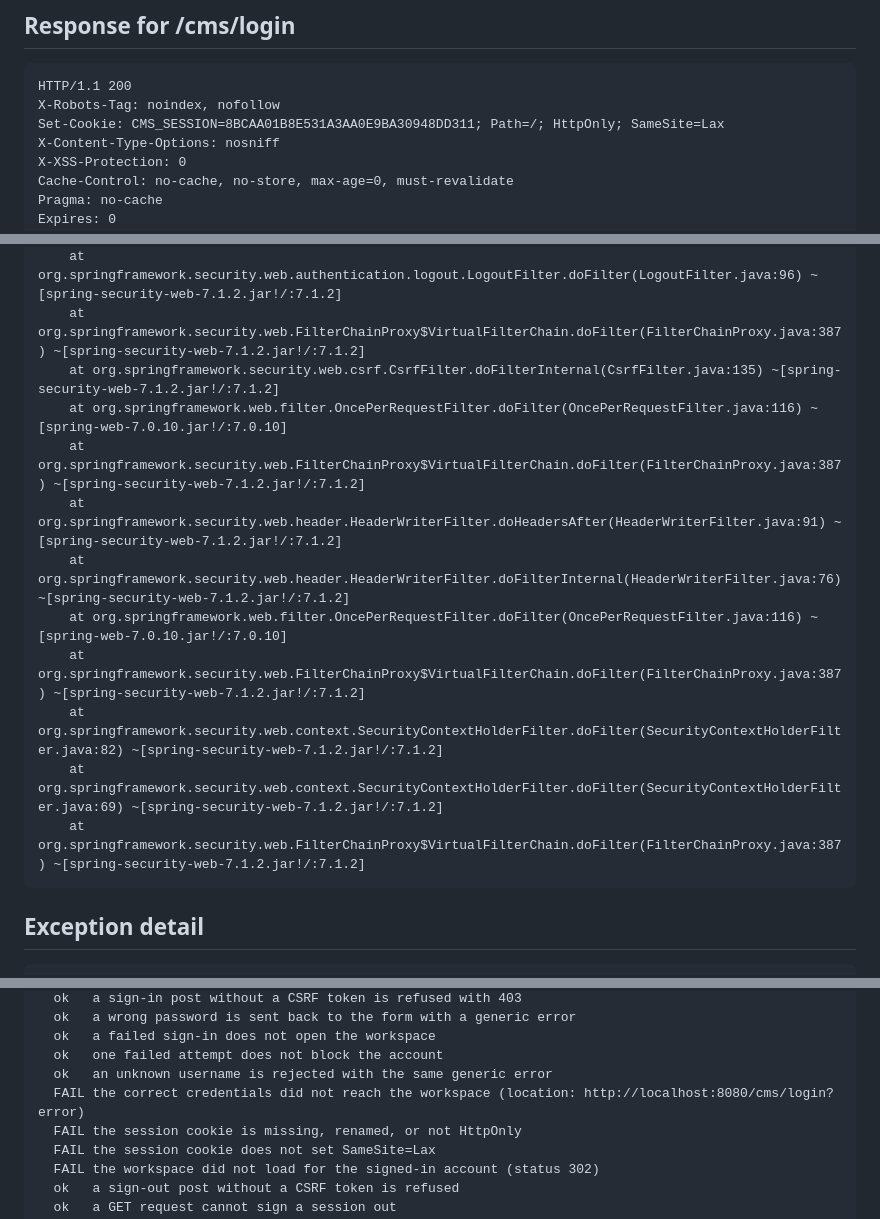
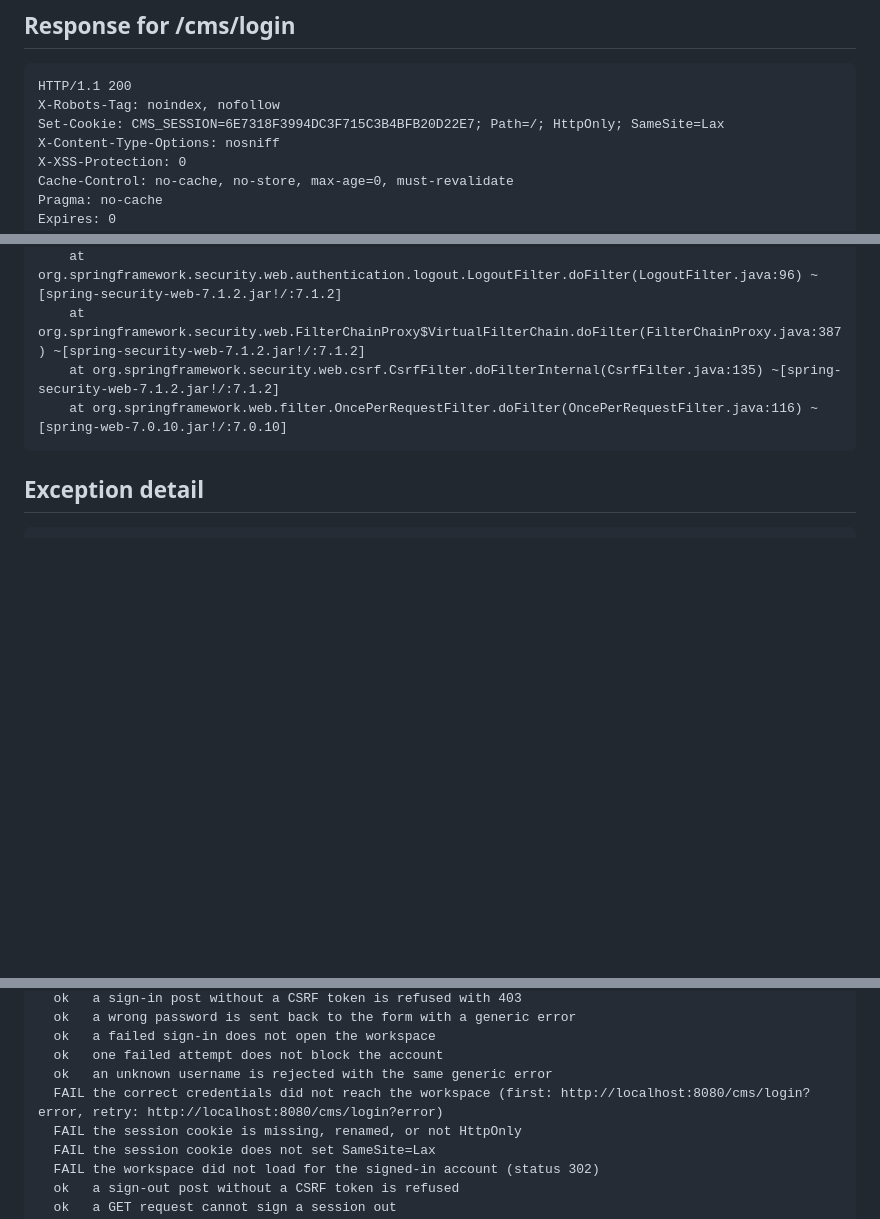
Before and after one commit to VigneshSRM/Infeara, a Markdown page: docs/ci-diagnostics.md, 3 parts joined by grey strips. GitHub-like rendering; blank space fills up the shorter version.

````diff
--- a/docs/ci-diagnostics.md
+++ b/docs/ci-diagnostics.md
@@ -7,7 +7,7 @@ Written by the workflow when a gate fails, because job logs are not readable her
 ```
 HTTP/1.1 200
 X-Robots-Tag: noindex, nofollow
-Set-Cookie: CMS_SESSION=8BCAA01B8E531A3AA0E9BA30948DD311; Path=/; HttpOnly; SameSite=Lax
+Set-Cookie: CMS_SESSION=6E7318F3994DC3F715C3B4BFB20D22E7; Path=/; HttpOnly; SameSite=Lax
 X-Content-Type-Options: nosniff
 X-XSS-Protection: 0
 Cache-Control: no-cache, no-store, max-age=0, must-revalidate
@@ -90,14 +98,6 @@ org.springframework.security.authentication.InternalAuthenticationServiceExcepti
 	at org.springframework.security.web.FilterChainProxy$VirtualFilterChain.doFilter(FilterChainProxy.java:387) ~[spring-security-web-7.1.2.jar!/:7.1.2]
 	at org.springframework.security.web.csrf.CsrfFilter.doFilterInternal(CsrfFilter.java:135) ~[spring-security-web-7.1.2.jar!/:7.1.2]
 	at org.springframework.web.filter.OncePerRequestFilter.doFilter(OncePerRequestFilter.java:116) ~[spring-web-7.0.10.jar!/:7.0.10]
-	at org.springframework.security.web.FilterChainProxy$VirtualFilterChain.doFilter(FilterChainProxy.java:387) ~[spring-security-web-7.1.2.jar!/:7.1.2]
-	at org.springframework.security.web.header.HeaderWriterFilter.doHeadersAfter(HeaderWriterFilter.java:91) ~[spring-security-web-7.1.2.jar!/:7.1.2]
-	at org.springframework.security.web.header.HeaderWriterFilter.doFilterInternal(HeaderWriterFilter.java:76) ~[spring-security-web-7.1.2.jar!/:7.1.2]
-	at org.springframework.web.filter.OncePerRequestFilter.doFilter(OncePerRequestFilter.java:116) ~[spring-web-7.0.10.jar!/:7.0.10]
-	at org.springframework.security.web.FilterChainProxy$VirtualFilterChain.doFilter(FilterChainProxy.java:387) ~[spring-security-web-7.1.2.jar!/:7.1.2]
-	at org.springframework.security.web.context.SecurityContextHolderFilter.doFilter(SecurityContextHolderFilter.java:82) ~[spring-security-web-7.1.2.jar!/:7.1.2]
-	at org.springframework.security.web.context.SecurityContextHolderFilter.doFilter(SecurityContextHolderFilter.java:69) ~[spring-security-web-7.1.2.jar!/:7.1.2]
-	at org.springframework.security.web.FilterChainProxy$VirtualFilterChain.doFilter(FilterChainProxy.java:387) ~[spring-security-web-7.1.2.jar!/:7.1.2]
 ```
 
 ## Exception detail
@@ -158,7 +159,7 @@ CMS sign-in gate against http://localhost:8080
   ok   a failed sign-in does not open the workspace
   ok   one failed attempt does not block the account
   ok   an unknown username is rejected with the same generic error
-  FAIL the correct credentials did not reach the workspace (location: http://localhost:8080/cms/login?error)
+  FAIL the correct credentials did not reach the workspace (first: http://localhost:8080/cms/login?error, retry: http://localhost:8080/cms/login?error)
   FAIL the session cookie is missing, renamed, or not HttpOnly
   FAIL the session cookie does not set SameSite=Lax
   FAIL the workspace did not load for the signed-in account (status 302)
````
Also changed, not shown: other parts of docs/ci-diagnostics.md (+64 -55 lines).
